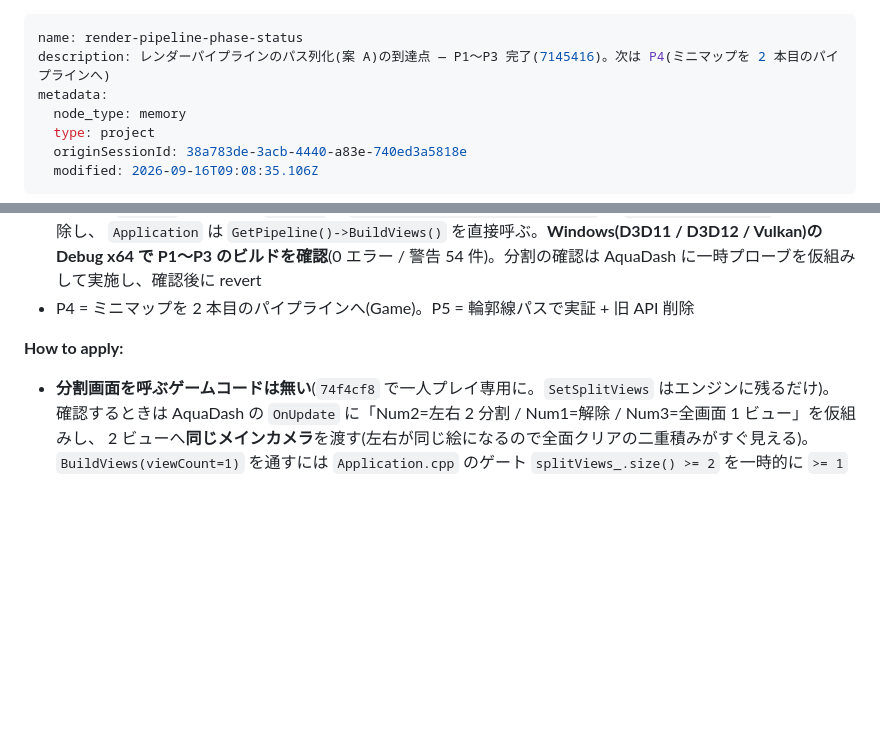
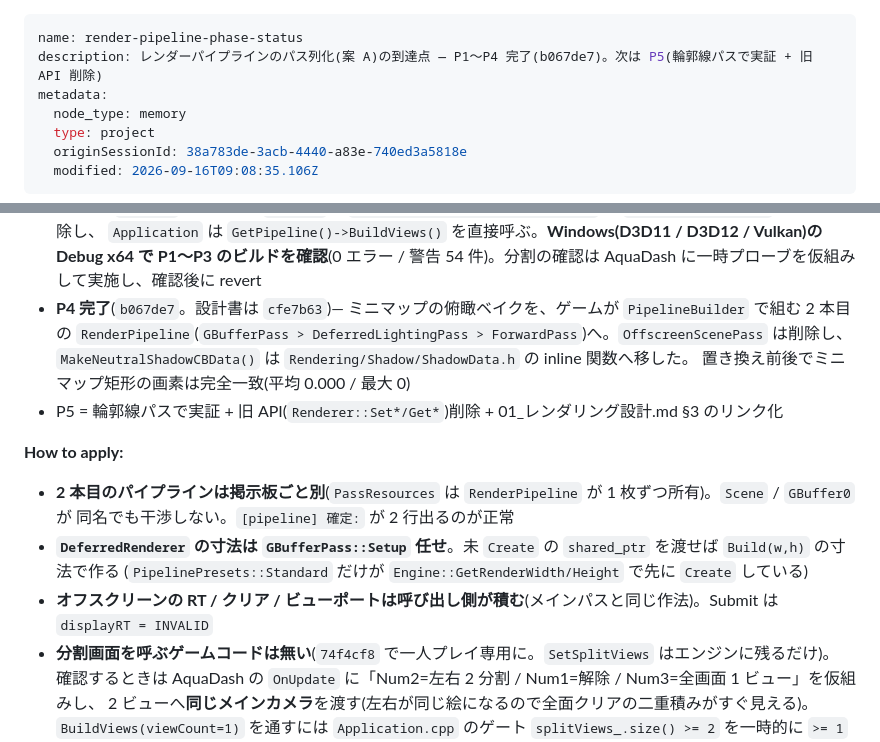
Before and after one commit to TatsuyukiSugahara/Test, a Markdown page: .claude/memory/render-pipeline-phase-status.md, 2 parts joined by grey strips. Drawn GitHub-style; blank space fills up the shorter version.

Commit message:
<Chore> プロジェクト memory にレンダーパイプライン P4 の到達点を反映
Co-Authored-By: Claude Opus 5 (1M context) <noreply@anthropic.com>

```diff
--- a/.claude/memory/render-pipeline-phase-status.md
+++ b/.claude/memory/render-pipeline-phase-status.md
@@ -1,6 +1,6 @@
 ---
 name: render-pipeline-phase-status
-description: レンダーパイプラインのパス列化(案 A)の到達点 — P1〜P3 完了(7145416)。次は P4(ミニマップを 2 本目のパイプラインへ)
+description: レンダーパイプラインのパス列化(案 A)の到達点 — P1〜P4 完了(b067de7)。次は P5(輪郭線パスで実証 + 旧 API 削除)
 metadata:
   node_type: memory
   type: project
@@ -21,9 +21,18 @@ metadata:
 - **P3 完了**(`7145416`。設計書は `8114491`)— `Renderer::BuildCommandListViews` と `Renderer::ViewRect` 別名を削除し、
   `Application` は `GetPipeline()->BuildViews()` を直接呼ぶ。**Windows(D3D11 / D3D12 / Vulkan)の Debug x64 で
   P1〜P3 のビルドを確認**(0 エラー / 警告 54 件)。分割の確認は AquaDash に一時プローブを仮組みして実施し、確認後に revert
-- P4 = ミニマップを 2 本目のパイプラインへ(Game)。P5 = 輪郭線パスで実証 + 旧 API 削除
+- **P4 完了**(`b067de7`。設計書は `cfe7b63`)— ミニマップの俯瞰ベイクを、ゲームが `PipelineBuilder` で組む
+  2 本目の `RenderPipeline`(`GBufferPass > DeferredLightingPass > ForwardPass`)へ。`OffscreenScenePass` は削除し、
+  `MakeNeutralShadowCBData()` は `Rendering/Shadow/ShadowData.h` の inline 関数へ移した。
+  置き換え前後でミニマップ矩形の画素は完全一致(平均 0.000 / 最大 0)
+- P5 = 輪郭線パスで実証 + 旧 API(`Renderer::Set*/Get*`)削除 + 01_レンダリング設計.md §3 のリンク化
 
 **How to apply:**
+- **2 本目のパイプラインは掲示板ごと別**(`PassResources` は `RenderPipeline` が 1 枚ずつ所有)。`Scene` / `GBuffer0` が
+  同名でも干渉しない。`[pipeline] 確定:` が 2 行出るのが正常
+- **`DeferredRenderer` の寸法は `GBufferPass::Setup` 任せ**。未 `Create` の `shared_ptr` を渡せば `Build(w,h)` の寸法で作る
+  (`PipelinePresets::Standard` だけが `Engine::GetRenderWidth/Height` で先に `Create` している)
+- **オフスクリーンの RT / クリア / ビューポートは呼び出し側が積む**(メインパスと同じ作法)。Submit は `displayRT = INVALID`
 - **分割画面を呼ぶゲームコードは無い**(`74f4cf8` で一人プレイ専用に。`SetSplitViews` はエンジンに残るだけ)。
   確認するときは AquaDash の `OnUpdate` に「Num2=左右 2 分割 / Num1=解除 / Num3=全画面 1 ビュー」を仮組みし、
   2 ビューへ**同じメインカメラ**を渡す(左右が同じ絵になるので全面クリアの二重積みがすぐ見える)。
```
